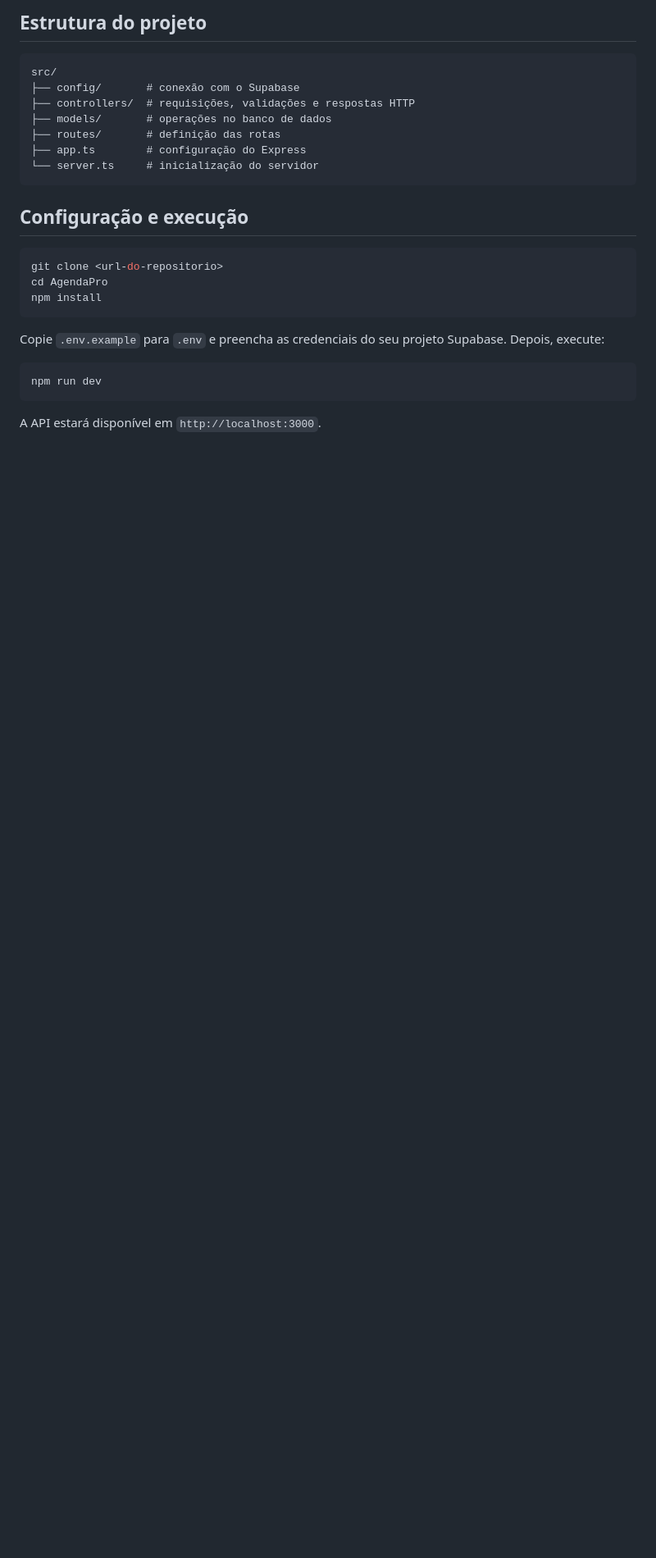
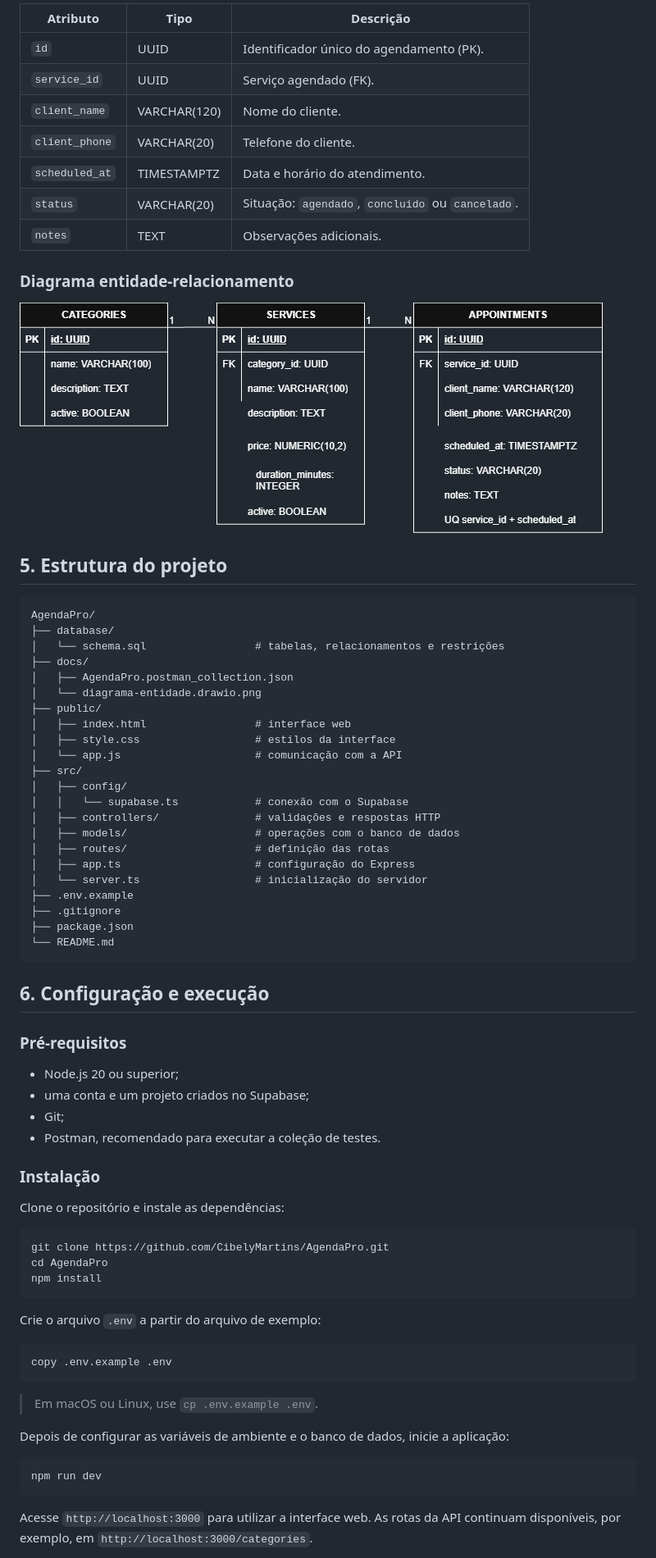
Before and after one commit to CibelyMartins/AgendaPro, a Markdown page: README.md, the part around the change printed below. Shown: that part at 82% size. Drawn GitHub-style; pictures changed too: docs/diagrama-entidade.drawio.png (added); blank space fills up the shorter version.

Commit message:
docs: finaliza documentação, diagrama e testes

````diff
--- a/README.md
+++ b/README.md
@@ -54,29 +58,77 @@ Categoria (1) ──< Serviço (1) ──< Agendamento
 
-## Estrutura do projeto
+| Atributo | Tipo | Descrição |
+| --- | --- | --- |
+| `id` | UUID | Identificador único do agendamento (PK). |
+| `service_id` | UUID | Serviço agendado (FK). |
+| `client_name` | VARCHAR(120) | Nome do cliente. |
+| `client_phone` | VARCHAR(20) | Telefone do cliente. |
+| `scheduled_at` | TIMESTAMPTZ | Data e horário do atendimento. |
+| `status` | VARCHAR(20) | Situação: `agendado`, `concluido` ou `cancelado`. |
+| `notes` | TEXT | Observações adicionais. |
+
+### Diagrama entidade-relacionamento
+
+![Diagrama entidade-relacionamento do AgendaPro](docs/diagrama-entidade.drawio.png)
+
+## 5. Estrutura do projeto
 
 ```text
-src/
-├── config/       # conexão com o Supabase
-├── controllers/  # requisições, validações e respostas HTTP
-├── models/       # operações no banco de dados
-├── routes/       # definição das rotas
-├── app.ts        # configuração do Express
-└── server.ts     # inicialização do servidor
+AgendaPro/
+├── database/
+│   └── schema.sql                 # tabelas, relacionamentos e restrições
+├── docs/
+│   ├── AgendaPro.postman_collection.json
+│   └── diagrama-entidade.drawio.png
+├── public/
+│   ├── index.html                 # interface web
+│   ├── style.css                  # estilos da interface
+│   └── app.js                     # comunicação com a API
+├── src/
+│   ├── config/
+│   │   └── supabase.ts            # conexão com o Supabase
+│   ├── controllers/               # validações e respostas HTTP
+│   ├── models/                    # operações com o banco de dados
+│   ├── routes/                    # definição das rotas
+│   ├── app.ts                     # configuração do Express
+│   └── server.ts                  # inicialização do servidor
+├── .env.example
+├── .gitignore
+├── package.json
+└── README.md
 ```
 
-## Configuração e execução
+## 6. Configuração e execução
+
+### Pré-requisitos
+
+- Node.js 20 ou superior;
+- uma conta e um projeto criados no Supabase;
+- Git;
+- Postman, recomendado para executar a coleção de testes.
+
+### Instalação
+
+Clone o repositório e instale as dependências:
 
 ```bash
-git clone <url-do-repositorio>
+git clone https://github.com/CibelyMartins/AgendaPro.git
 cd AgendaPro
 npm install
 ```
 
-Copie `.env.example` para `.env` e preencha as credenciais do seu projeto Supabase. Depois, execute:
+Crie o arquivo `.env` a partir do arquivo de exemplo:
+
+```bash
+copy .env.example .env
+```
+
+> Em macOS ou Linux, use `cp .env.example .env`.
+
+Depois de configurar as variáveis de ambiente e o banco de dados, inicie a aplicação:
 
 ```bash
 npm run dev
 ```
 
-A API estará disponível em `http://localhost:3000`.
+Acesse `http://localhost:3000` para utilizar a interface web. As rotas da API continuam disponíveis, por exemplo, em `http://localhost:3000/categories`.
 
````
Also changed, not shown: other parts of README.md (+114 -54 lines), 1 other file.
